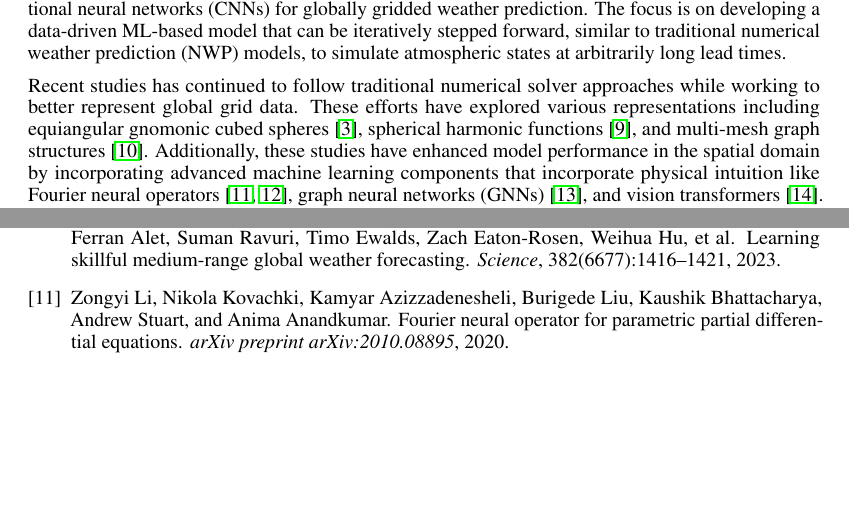
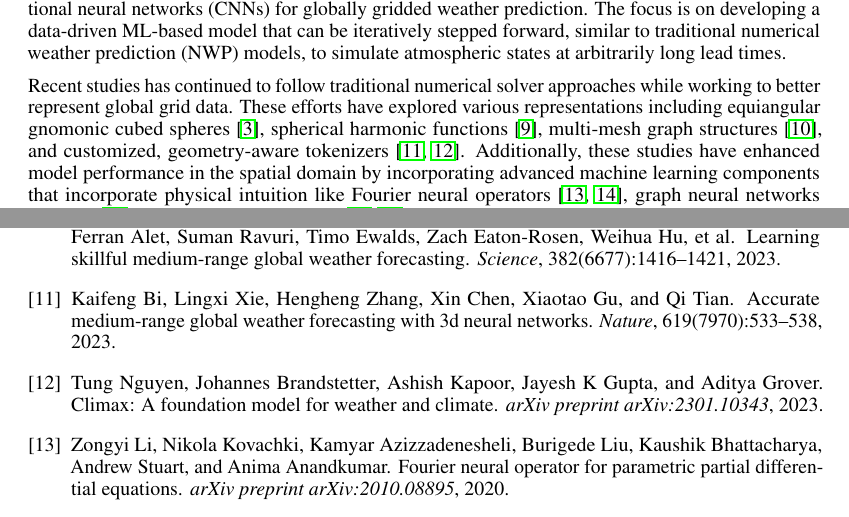
Before and after one commit to smhassanerfani/NeurIPS2025, a LaTeX paper (tackling_climate_workshop.tex, which reads ref.bib): two parts of pages 2 and 6 of 16, joined at a grey line, cut so that both start at the same text, the shorter picture padded with empty space. Compiled offline with pdfLaTeX.

Commit message:
feat(intro): update the second paragraph

```diff
--- a/ref.bib
+++ b/ref.bib
@@ -226,3 +226,10 @@
   year={2022},
   publisher={Elsevier}
 }
+
+@article{bi2023accurate,
+  title={Accurate medium-range global weather forecasting with 3D neural networks},
+  author={Bi, Kaifeng and Xie, Lingxi and Zhang, Hengheng and Chen, Xin and Gu, Xiaotao and Tian, Qi},
+  journal={Nature},
+  volume={619},
+  number={7970},
@@ -228,0 +242,4 @@
+  title={Climax: A foundation model for weather and climate},
+  author={Nguyen, Tung and Brandstetter, Johannes and Kapoor, Ashish and Gupta, Jayesh K and Grover, Aditya},
+  journal={arXiv preprint arXiv:2301.10343},
+  year={2023}
--- a/tackling_climate_workshop.tex
+++ b/tackling_climate_workshop.tex
@@ -90,7 +90,7 @@
     Earth System Models (ESM) are foundational tools in climate science, combining numerical representations of atmospheric fluid dynamics and other Earth physical processes, such as the ocean, land surface, and cryosphere, on three-dimensional grids~\cite{erfani2024spatiotemporal}. Despite their importance, ESMs still have significant shortcomings, including imperfect physical parameterizations, insufficient resolution to resolve fine-scale weather phenomena, and prohibitively high computational costs for operational forecasting. To address these limitations, researchers have increasingly turned to advanced machine learning (ML) techniques. These efforts were pioneered by~\cite{weyn2019can,weyn2020improving,weyn2021sub}, building upon foundational studies such as~\cite{dueben2018challenges,scher2018toward,scher2018predicting,scher2019weather}. Deep Learning Weather Prediction (DLWP) models utilize deep convolutional neural networks (CNNs) for globally gridded weather prediction. The focus is on developing a data-driven ML-based model that can be iteratively stepped forward, similar to traditional numerical weather prediction (NWP) models, to simulate atmospheric states at arbitrarily long lead times.
     % Specifically, DLWP CNNs directly map atmospheric state $u(t)$ to its future state $u(t + \Delta t)$ by learning from historical weather observations, with $\Delta t$ set to 6 hours~\cite{weyn2019can,weyn2020improving,weyn2021sub}.
 
-    Recent studies has continued to follow traditional numerical solver approaches while working to better represent global grid data. These efforts have explored various representations including equiangular gnomonic cubed spheres~\cite{weyn2020improving}, spherical harmonic functions~\cite{pmlr-v202-bonev23a}, and multi-mesh graph structures~\cite{lam2023learning}. Additionally, these studies have enhanced model performance in the spatial domain by incorporating advanced machine learning components that incorporate physical intuition like Fourier neural operators~\cite{li2020fourier, pathak2022fourcastnet}, graph neural networks (GNNs)~\cite{keisler2022forecasting}, and vision transformers~\cite{benson2025atmospheric}. The primary aim of these approaches is to better capture spatial relationships within 3D grids by using ML modules that provide stronger inductive biases for understanding connections between grid points. However, these methods still rely on ``autoregressive rollout'' approaches similar to traditional weather prediction systems. This means they generate long-term weather forecasts by repeatedly feeding their own predictions back as input to create extended sequences of weather states. Almost all studies use this mechanism to handle time-dependent aspects of weather prediction. Unfortunately, this approach is clearly inadequate and represents a major limitation for stable long-term forecasting. This is particularly problematic for atmospheric dynamics, which are fundamentally time-dependent processes. The absence of architectural components specifically designed to capture trends, seasonal patterns, and cyclical behaviors significantly restricts the model's ability to make accurate forecasts over extended time periods.
+    Recent studies has continued to follow traditional numerical solver approaches while working to better represent global grid data. These efforts have explored various representations including equiangular gnomonic cubed spheres~\cite{weyn2020improving}, spherical harmonic functions~\cite{pmlr-v202-bonev23a}, multi-mesh graph structures~\cite{lam2023learning}, and customized, geometry-aware tokenizers~\cite{bi2023accurate, nguyen2023climax}. Additionally, these studies have enhanced model performance in the spatial domain by incorporating advanced machine learning components that incorporate physical intuition like Fourier neural operators~\cite{li2020fourier, pathak2022fourcastnet}, graph neural networks (GNNs)~\cite{keisler2022forecasting}, and vision transformers~\cite{liu2021swin, benson2025atmospheric}. The primary aim of these approaches is to better capture spatial relationships within 3D grids by using ML modules that provide stronger inductive biases for understanding connections between grid points. However, these methods still rely on ``autoregressive rollout'' approaches similar to traditional weather prediction systems. This means they generate long-term weather forecasts by repeatedly feeding their own predictions back as input to create extended sequences of weather states. Almost all studies use this mechanism to handle time-dependent aspects of weather prediction. Unfortunately, this approach is clearly inadequate and represents a major limitation for stable long-term forecasting. This is particularly problematic for atmospheric dynamics, which are fundamentally time-dependent processes. The absence of architectural components specifically designed to capture trends, seasonal patterns, and cyclical behaviors significantly restricts the model's ability to make accurate forecasts over extended time periods.
 
     % In terms of spatial domain, except for GraphCast~\cite{lam2023learning}, which introduces a systematic approach for communicating information between different vertical layers through the message-passing mechanism of GNNs, other studies limit their inductive bias designs to horizontal interactions, treating vertical structure as generic feature channels. In other words, the models receive an array of input values (prognostic/diagnostic variables) per horizontal grid cell and then process these in a latent space, apparently to account for column physics and vertical mixing. This becomes important as providing appropriate components that can capture the inherent characteristics of the task plays a crucial role in ML model performance. Just as attention mechanisms revolutionized natural language processing by enabling models to dynamically focus on relevant parts of input sequences regardless of distance~\cite{vaswani2017attention}, developing specialized vertical modeling components could unlock similar breakthroughs in atmospheric modeling by properly capturing the complex multi-level interactions and dependencies that govern atmospheric dynamics.
 
```
Also changed, not shown: ref.bib (15 more changed lines).
